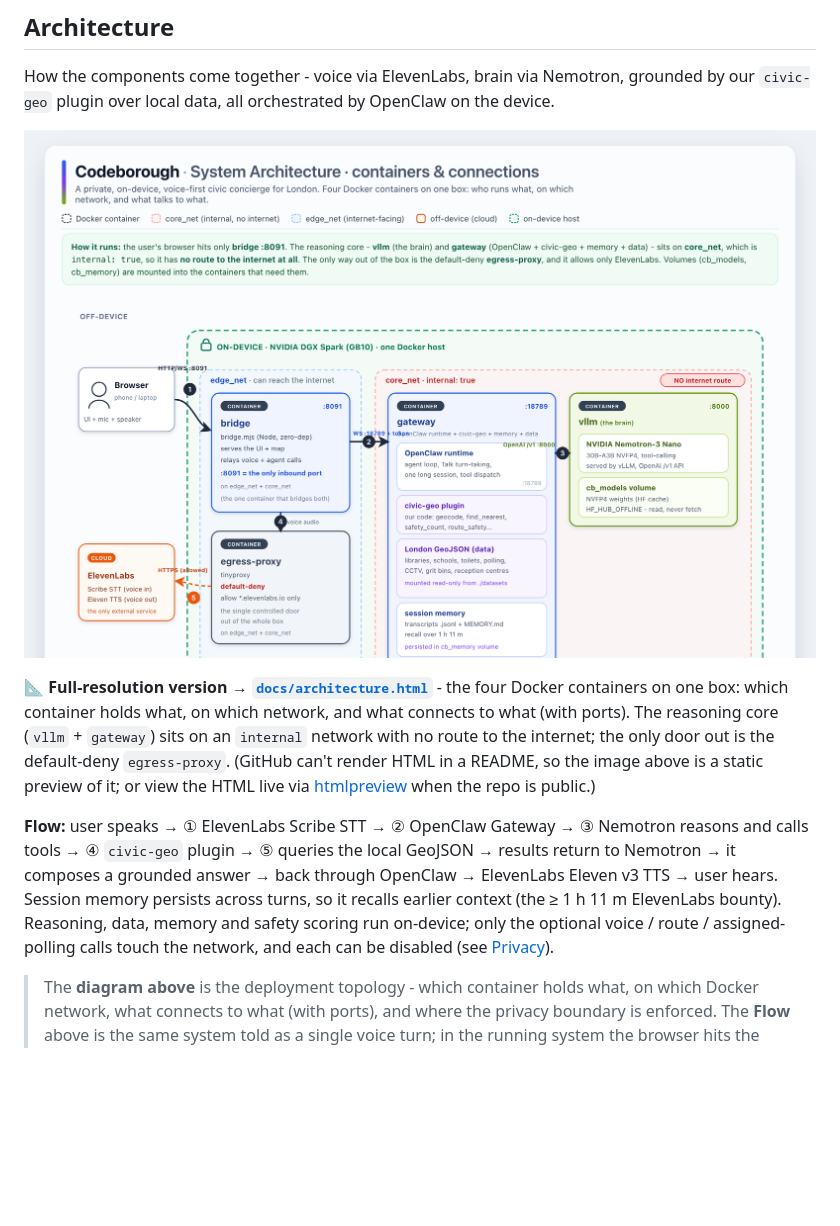
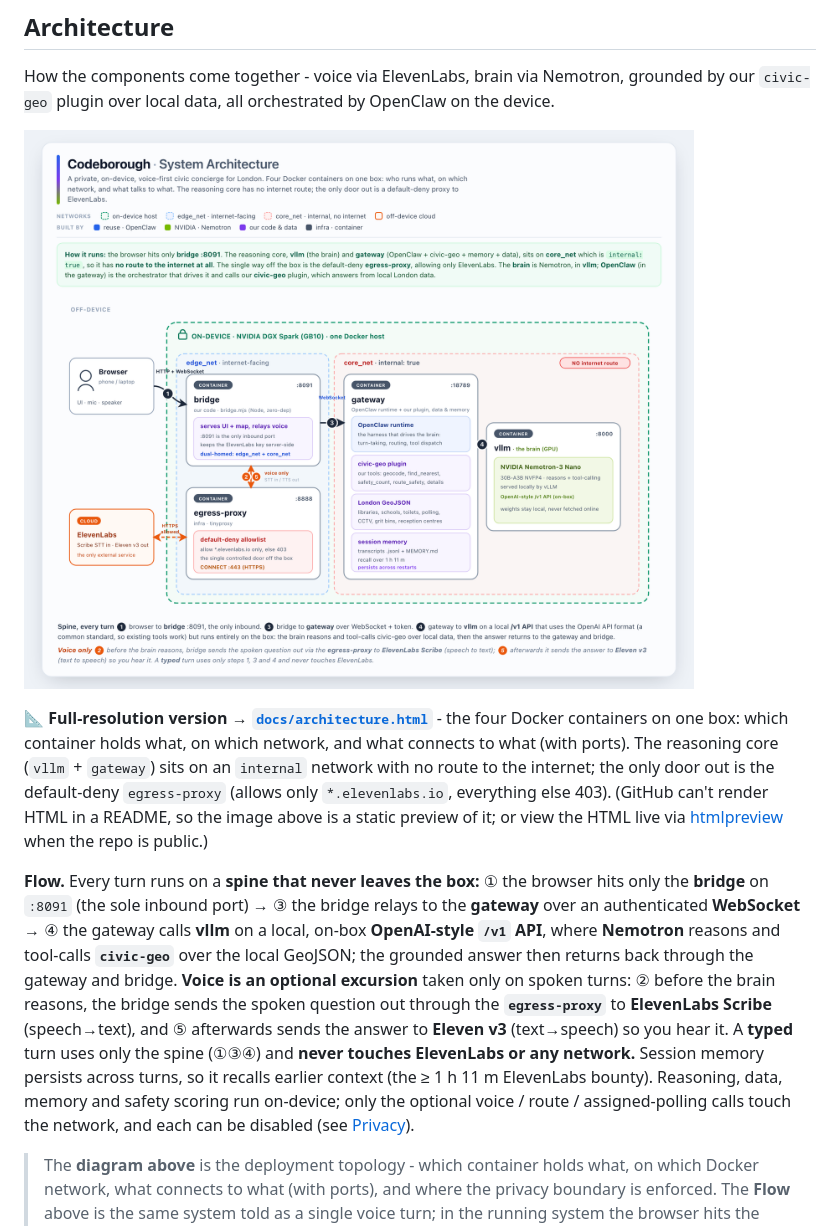
Before and after one commit to pedroandreou/Codeborough, a Markdown page: README.md, the part around the change. Rendered like a GitHub page; pictures changed too: docs/architecture.png; blank space fills up the shorter version.

Commit message:
docs: refresh architecture diagram (spine vs voice excursion) + regenerate PNG
Reframe architecture.html as an on-box reasoning spine (browser -> bridge ->
gateway -> vllm) with voice as an optional ElevenLabs excursion; a typed turn
never touches the network. Surface the egress-proxy allowlist (*.elevenlabs.io,
else 403) and add a Built-by provenance legend. Regenerate docs/architecture.png
from the updated HTML and align the README Flow section to the new numbering.

```diff
--- a/README.md
+++ b/README.md
@@ -88,18 +88,24 @@ How the components come together - voice via ElevenLabs, brain via Nemotron, gro
 **📐 Full-resolution version → [`docs/architecture.html`](docs/architecture.html)** - the four
 Docker containers on one box: which container holds what, on which network, and what connects to
 what (with ports). The reasoning core (`vllm` + `gateway`) sits on an `internal` network with no
-route to the internet; the only door out is the default-deny `egress-proxy`. (GitHub can't render
+route to the internet; the only door out is the default-deny `egress-proxy` (allows only
+`*.elevenlabs.io`, everything else 403). (GitHub can't render
 HTML in a README, so the image above is a static preview of it; or view the HTML live via
 [htmlpreview](https://htmlpreview.github.io/?https://github.com/pedroandreou/Codeborough/blob/main/docs/architecture.html)
 when the repo is public.)
 
-**Flow:** user speaks → ① ElevenLabs Scribe STT → ② OpenClaw Gateway → ③ Nemotron reasons and
-calls tools → ④ `civic-geo` plugin → ⑤ queries the local GeoJSON → results return to Nemotron →
-it composes a grounded answer → back through OpenClaw → ElevenLabs Eleven v3 TTS → user hears.
-Session memory persists across turns, so it recalls earlier context (the ≥ 1 h 11 m ElevenLabs
-bounty). Reasoning, data, memory and safety scoring run on-device; only the optional voice / route /
-assigned-polling calls touch the network, and each can be disabled (see
-[Privacy](#privacy-what-is-and-isnt-on-device)).
+**Flow.** Every turn runs on a **spine that never leaves the box:** ① the browser hits only the
+**bridge** on `:8091` (the sole inbound port) → ③ the bridge relays to the **gateway** over an
+authenticated **WebSocket** → ④ the gateway calls **vllm** on a local, on-box **OpenAI-style `/v1`
+API**, where **Nemotron** reasons and tool-calls **`civic-geo`** over the local GeoJSON; the grounded
+answer then returns back through the gateway and bridge. **Voice is an optional excursion** taken
+only on spoken turns: ② before the brain reasons, the bridge sends the spoken question out through
+the **`egress-proxy`** to **ElevenLabs Scribe** (speech→text), and ⑤ afterwards sends the answer to
+**Eleven v3** (text→speech) so you hear it. A **typed** turn uses only the spine (①③④) and **never
+touches ElevenLabs or any network.** Session memory persists across turns, so it recalls earlier
+context (the ≥ 1 h 11 m ElevenLabs bounty). Reasoning, data, memory and safety scoring run
+on-device; only the optional voice / route / assigned-polling calls touch the network, and each can
+be disabled (see [Privacy](#privacy-what-is-and-isnt-on-device)).
 
 > The **diagram above** is the deployment topology - which container holds what, on which Docker
 > network, what connects to what (with ports), and where the privacy boundary is enforced. The
```
Also changed, not shown: 1 other file.
